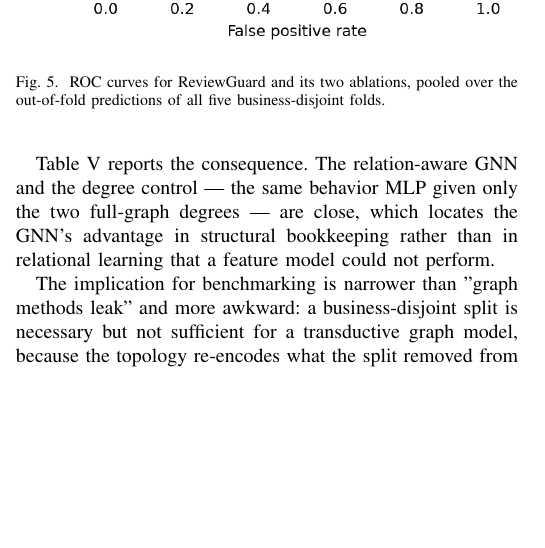
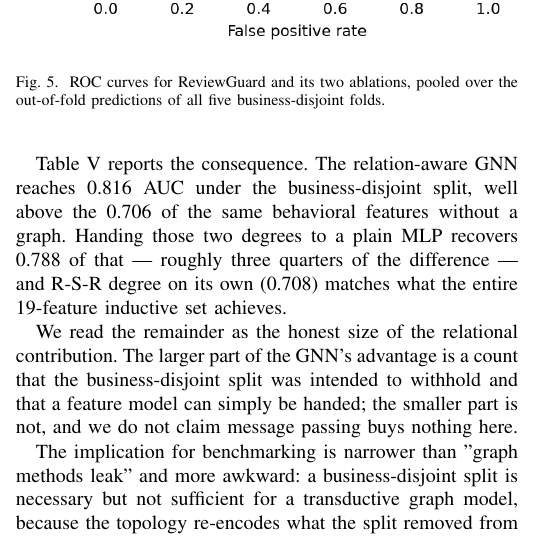
Before and after one commit to RohanMukka/Combining-Transformer-Semantics-and-Reviewer-Behavior-for-Fake-Review-Detection-on-Yelp, a LaTeX paper (paper/main.tex): part of one column of page 7 of 9 before the commit and part of one column of page 7 of 10 after it, cut so that both start at the same text, the shorter picture padded with empty space. Compiled offline with pdfLaTeX.

```diff
--- a/paper/main.tex
+++ b/paper/main.tex
@@ -652,10 +652,17 @@
 
 \input{tables/graph_comparison}
 
-Table~\ref{tab:graph} reports the consequence. The relation-aware GNN and the
-degree control --- the same behavior MLP given only the two full-graph degrees
---- are close, which locates the GNN's advantage in structural bookkeeping
-rather than in relational learning that a feature model could not perform.
+Table~\ref{tab:graph} reports the consequence. The relation-aware GNN reaches
+0.816 AUC under the business-disjoint split, well above the 0.706 of the same
+behavioral features without a graph. Handing those two degrees to a plain MLP
+recovers 0.788 of that --- roughly three quarters of the difference --- and
+R-S-R degree on its own (0.708) matches what the entire 19-feature inductive set
+achieves.
+
+We read the remainder as the honest size of the relational contribution. The
+larger part of the GNN's advantage is a count that the business-disjoint split
+was intended to withhold and that a feature model can simply be handed; the
+smaller part is not, and we do not claim message passing buys nothing here.
 
 The implication for benchmarking is narrower than "graph methods leak" and more
 awkward: a business-disjoint split is necessary but not sufficient for a
```
Also changed, not shown: README.md, 1 other file.
